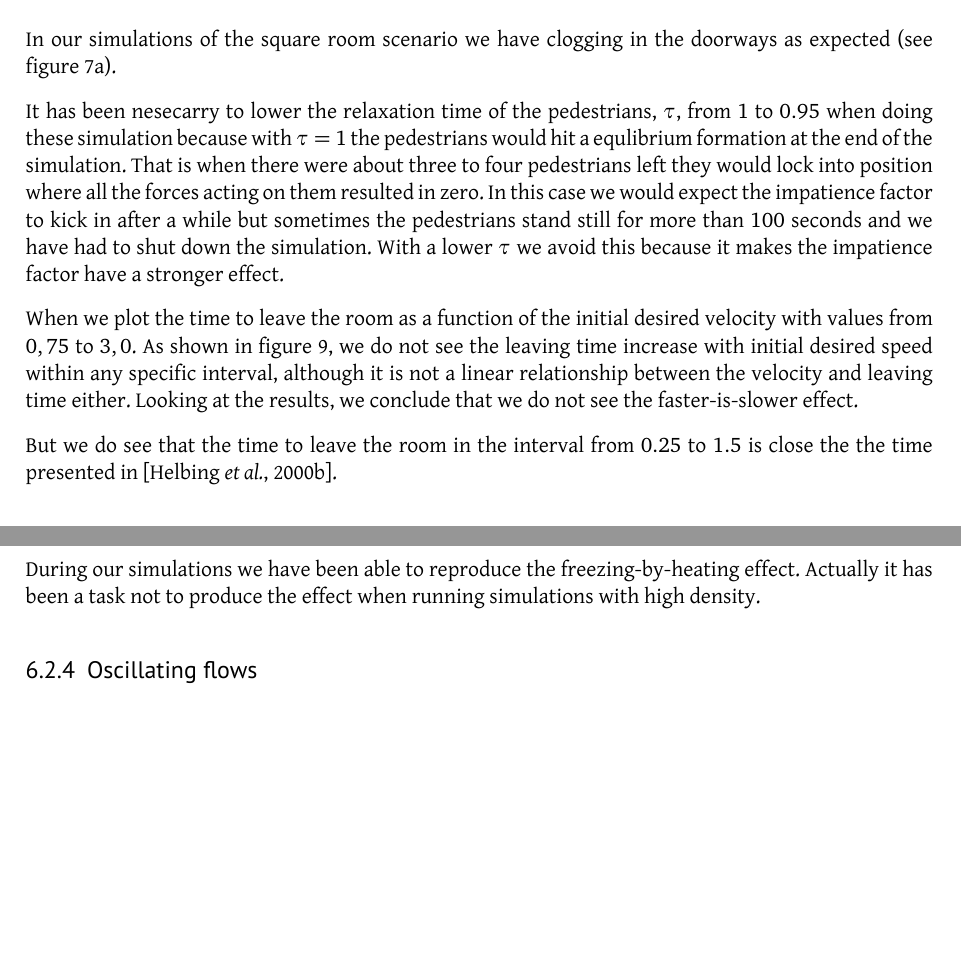
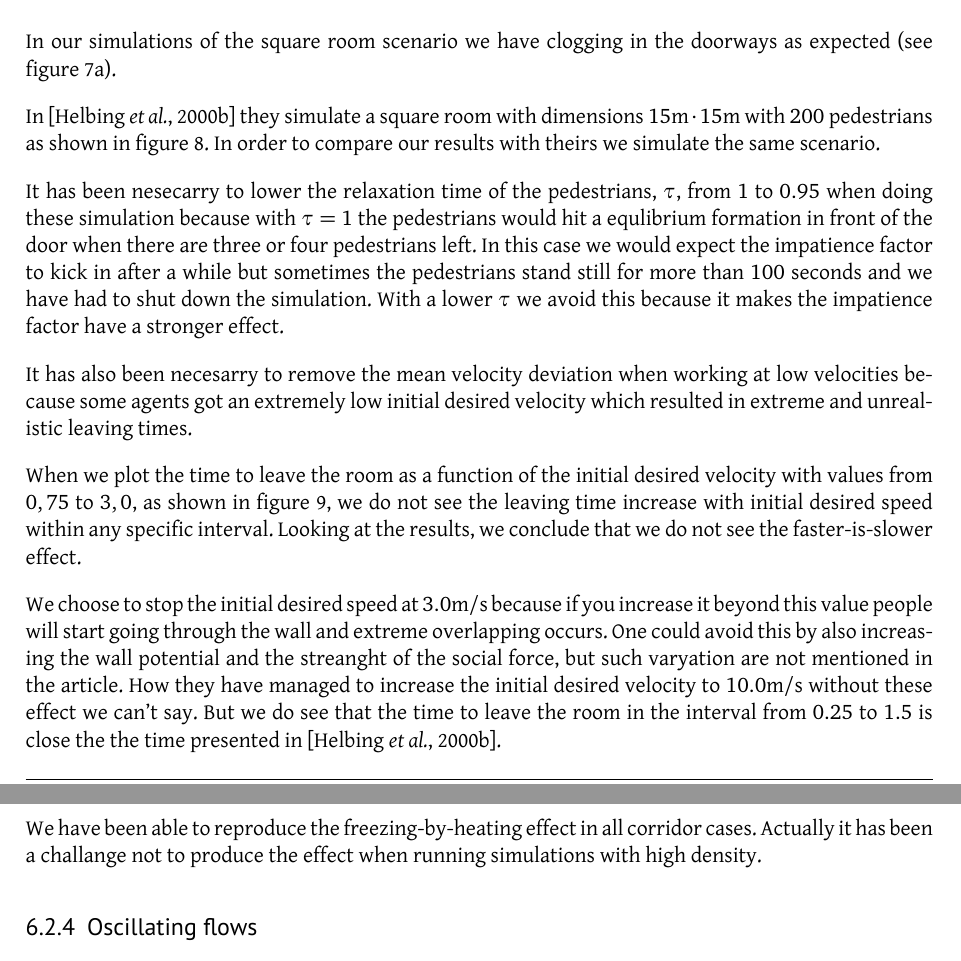
Before and after one commit to tohojo/RUC-math--crowd-modeling, a LaTeX paper (LaTeX/crowd-modelling.tex, which reads LaTeX/results.tex): two parts of pages 34 and 35 of 46 before the commit and two parts of pages 34 and 36 of 47 after it, joined at a grey line, cut so that both start at the same text, the shorter picture padded with empty space. Compiled offline with XeLaTeX.

Commit message:
change is comming to RUC

```diff
--- a/LaTeX/results.tex
+++ b/LaTeX/results.tex
@@ -145,27 +145,42 @@ $1,5m/s$ (figure~\ref{subfig:fast-slow-graph}).
 In our simulations of the square room scenario we have clogging in the
 doorways as expected (see figure~\ref{subfig:image-square-room}).
 
+In \cite{helbing00} they simulate a square room with dimensions
+$15\text{m} \cdot 15\text{m}$ with $200$ pedestrians as shown in
+figure \ref{fig:LtNFasterIsSlower}. In order to compare our results
+with theirs we simulate the same scenario.
+
 It has been nesecarry to lower the relaxation time of the pedestrians,
 $\tau$, from $1$ to $0.95$ when doing these simulation because
-with $\tau = 1$ the pedestrians would hit a equlibrium formation at
-the end of the simulation. That is when there were about three to four
-pedestrians left they would lock into position where all the forces
-acting on them resulted in zero. In this case we would expect the
-impatience factor to kick in after a  while but sometimes the pedestrians
-stand still for more than $100$ seconds and we have had to shut down
-the simulation. With a lower $\tau$ we avoid this because it makes
-the impatience factor have a stronger effect.
+with $\tau = 1$ the pedestrians would hit a equlibrium formation
+in front of the door when there are three or four pedestrians left.
+In this case we would expect the impatience factor to kick in after
+a while but sometimes the pedestrians stand still for more than $100$
+seconds and we have had to shut down the simulation. With a lower $\tau$
+we avoid this because it makes the impatience factor have a stronger effect.
+
+It has also been necesarry to remove the mean velocity deviation
+when working at low velocities because some agents got an extremely
+low initial desired velocity which resulted in extreme and unrealistic
+leaving times.
 
 When we plot the time to leave the room as a function of the initial
-desired velocity with values from $0,75$ to $3,0$. As shown in
+desired velocity with values from $0,75$ to $3,0$, as shown in
 figure~\ref{fig:square-room-leaving}, we do not see the leaving
-time increase with initial desired speed within any specific interval,
-although it is not a linear relationship between the velocity and
-leaving time either. Looking at the results, we conclude that we
-do not see the faster-is-slower effect.
+time increase with initial desired speed within any specific interval.
+Looking at the results, we conclude that we do not see the faster-is-slower
+effect.
 
-But we do see that the time to leave the room in the interval
-from $0.25$ to $1.5$ is close the the time presented in \cite{helbing00}.
+We choose to stop the initial desired speed at $3.0 \text{m}/\text{s}$
+because if you increase it beyond this value people will start
+going through the wall and extreme overlapping occurs. One could
+avoid this by also increasing the wall potential and the
+streanght of the social force, but such varyation are not
+mentioned in the article. How they have managed to increase
+the initial desired velocity to $10.0 \text{m}/\text{s}$ without
+these effect we can't say. But we do see that the time to leave the
+room in the interval from $0.25$ to $1.5$ is close the the time
+presented in \cite{helbing00}.
 
 \begin{figure}[ht]
     \centering
@@ -238,9 +253,9 @@ figure~\ref{fig:freezing_by_heating_litterature}.
     \label{fig:freezing_by_heating_litterature}
 \end{figure}
 
-During our simulations we have been able to reproduce the freezing-by-heating
-effect. Actually it has been a task not to produce the effect when running
-simulations with high density.
+We have been able to reproduce the freezing-by-heating effect in
+all corridor cases. Actually it has been a challange not to produce the
+effect when running simulations with high density.
 
 \subsubsection{Oscillating flows}
 Oscillating flows occur when clogging occurs at a bottleneck, and small groups
```
Also changed, not shown: LaTeX/results.tex (56 more changed lines).
